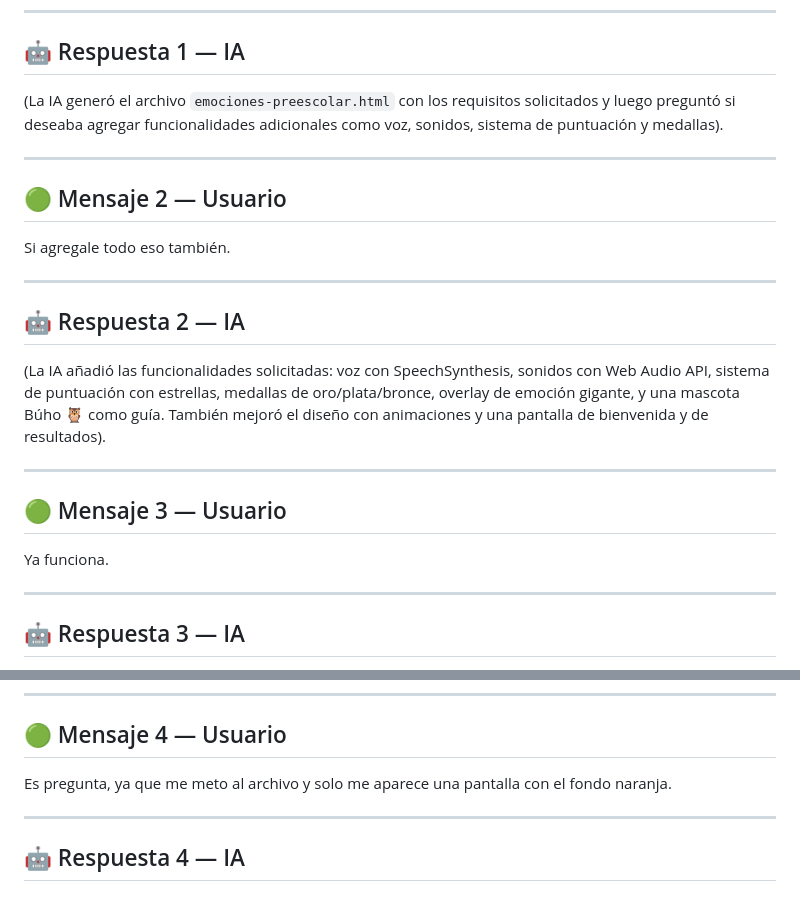
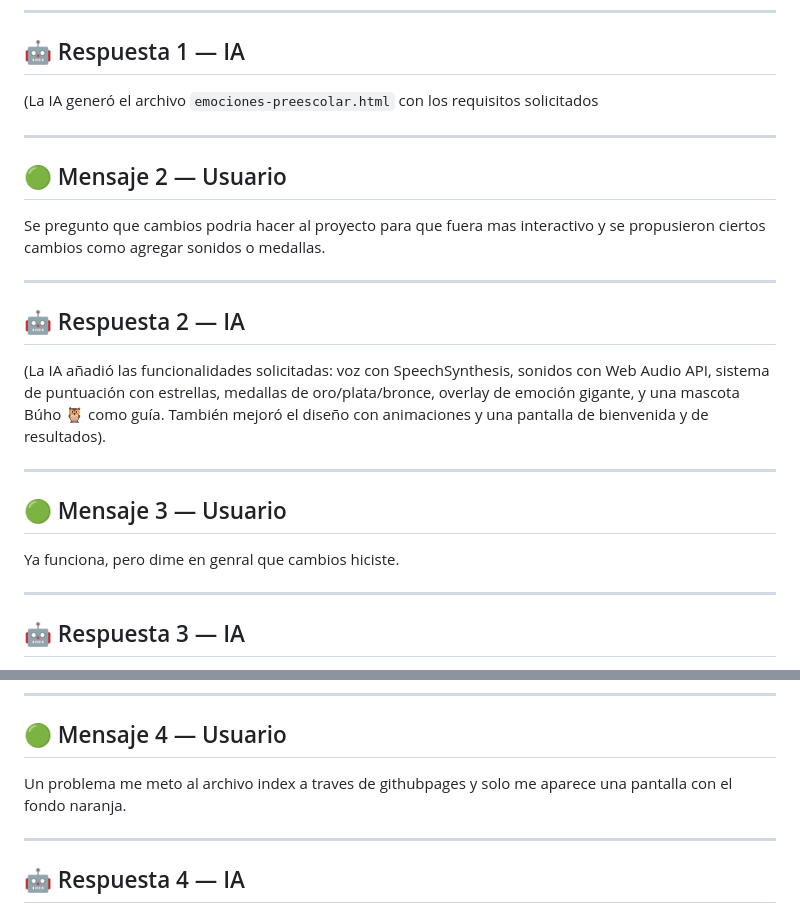
Before and after one commit to americadiaz906/Las-emociones, a Markdown page: transcripcion_dialogo.md, 2 parts joined by grey strips. Rendered like a GitHub page.

Commit message:
Se modifico la transcripción
Se hicieron cambios en la transcripción de la conversacion ya que no estaba completa

```diff
--- a/transcripcion_dialogo.md
+++ b/transcripcion_dialogo.md
@@ -34,13 +34,13 @@ Crea un juego interactivo digital que incluya el código completo (HTML, CSS y J
 
 ## 🤖 Respuesta 1 — IA
 
-(La IA generó el archivo `emociones-preescolar.html` con los requisitos solicitados y luego preguntó si deseaba agregar funcionalidades adicionales como voz, sonidos, sistema de puntuación y medallas).
+(La IA generó el archivo `emociones-preescolar.html` con los requisitos solicitados
 
 ---
 
 ## 🟢 Mensaje 2 — Usuario
 
-Si agregale todo eso también.
+Se pregunto que cambios podria hacer al proyecto para que fuera mas interactivo y se propusieron ciertos cambios como agregar sonidos o medallas.
 
 ---
 
@@ -52,7 +52,7 @@ Si agregale todo eso también.
 
 ## 🟢 Mensaje 3 — Usuario
 
-Ya funciona.
+Ya funciona, pero dime en genral que cambios hiciste.
 
 ---
 
@@ -75,7 +75,7 @@ Solo para confirmar, ¿quieres que revise algo específico del juego o que le ag
 
 ## 🟢 Mensaje 4 — Usuario
 
-Es pregunta, ya que me meto al archivo y solo me aparece una pantalla con el fondo naranja.
+Un problema me meto al archivo index a traves de githubpages  y solo me aparece una pantalla con el fondo naranja.
 
 ---
 
```
